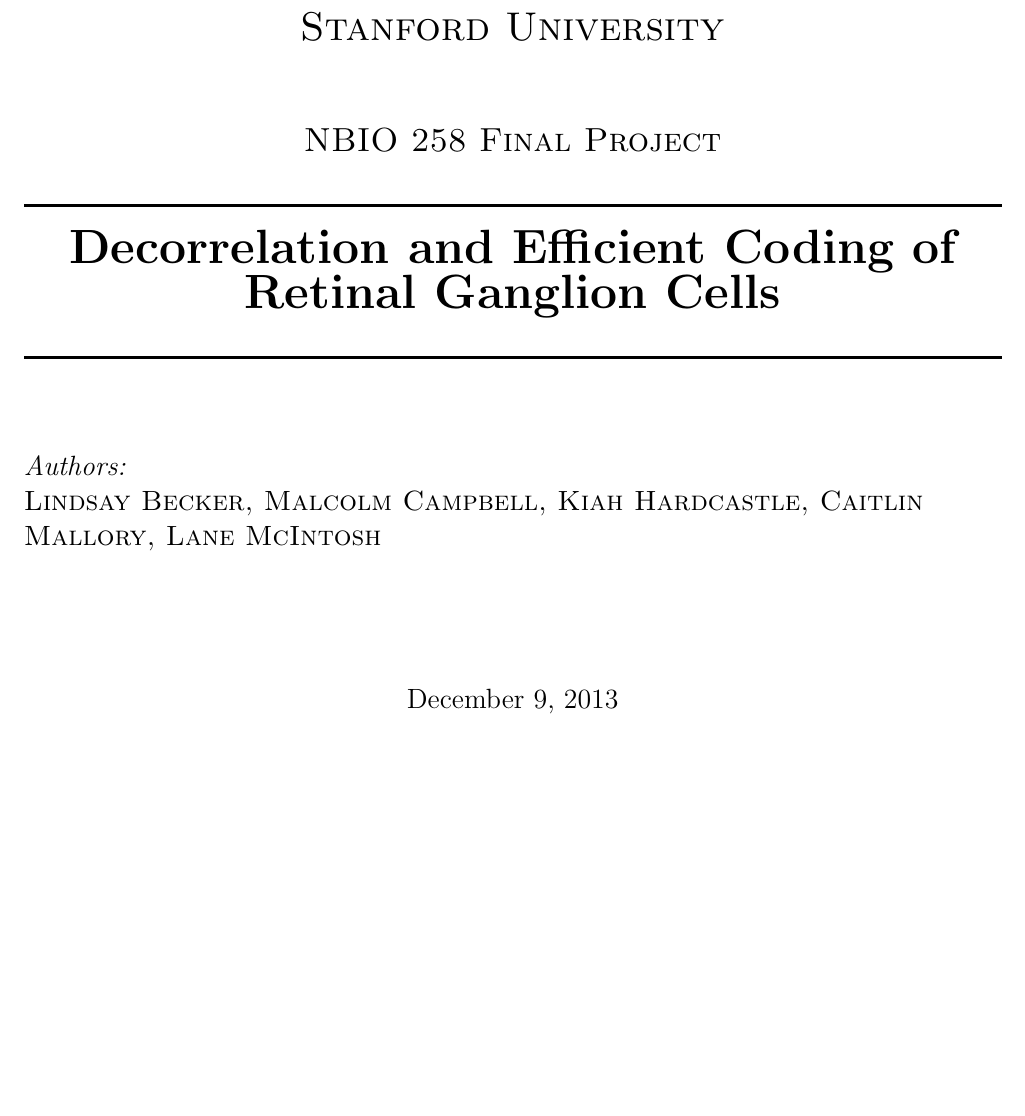
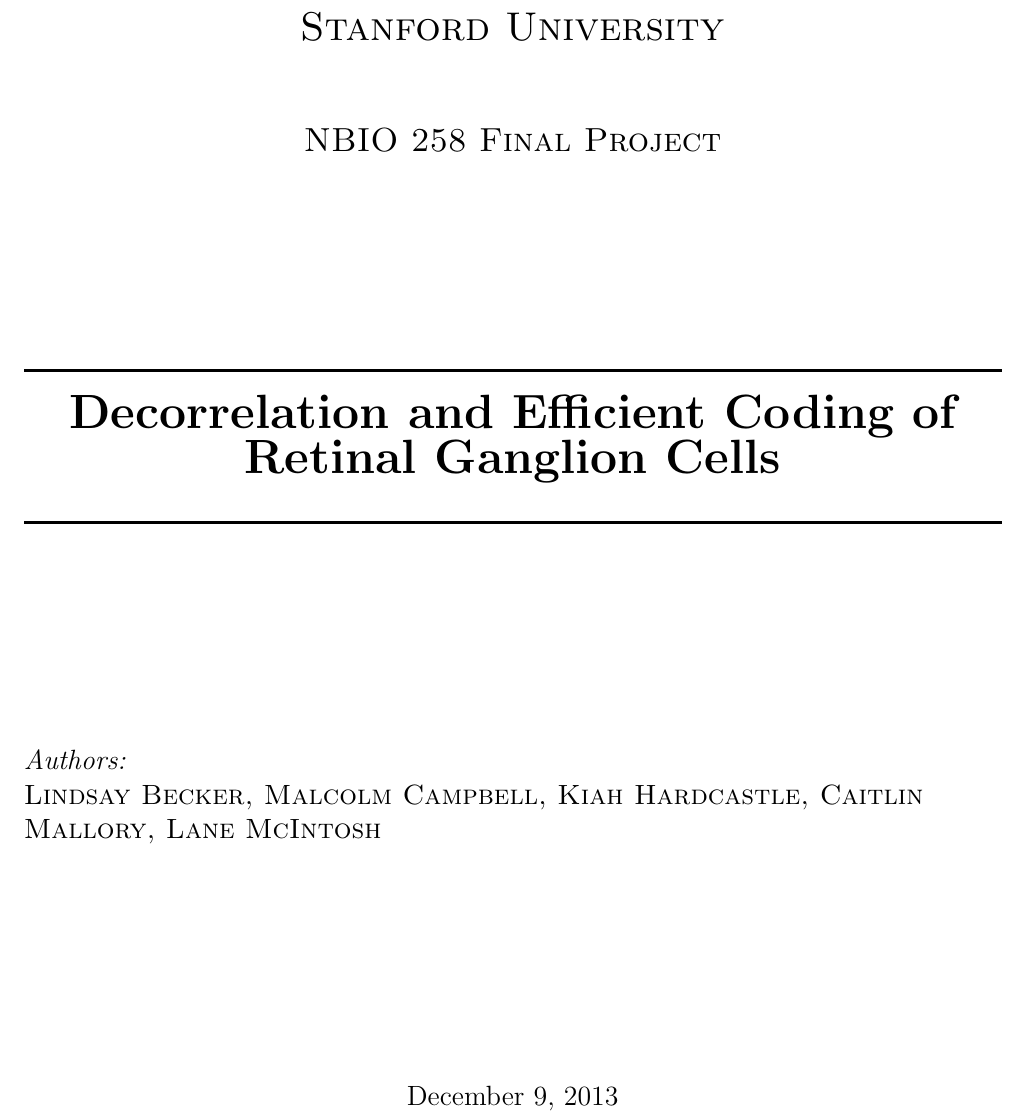
Before and after one commit to lmcintosh/reproducing-pitkow-meister, a LaTeX paper (Final Project.tex): part of page 1 of 4, cut so that both start at the same text, the shorter picture padded with empty space. Compiled offline with pdfLaTeX.

Commit message:
updated title page

```diff
--- a/Final Project.tex
+++ b/Final Project.tex
@@ -46,18 +46,21 @@
 \textsc{\Large NBIO 258 Final Project}\\[0.5cm] % Major heading such as course name
 %\textsc{\large Department of Mathematics}\\[0.5cm] % Minor heading such as course title
 
+\vspace{3cm}
+
 
 \HRule \\[0.4cm]
 { \huge \bfseries Decorrelation and Efficient Coding of Retinal Ganglion Cells}\\[0.4cm] % Title of your document
 \HRule \\[1.5cm]
 
+\vspace{2cm}
 
 \begin{flushleft} \large
 \textit{Authors:}\\
 \textsc{Lindsay Becker, Malcolm Campbell, Kiah Hardcastle, Caitlin Mallory, Lane McIntosh} % Your name
 \end{flushleft}
 
-\vspace{2cm}
+\vspace{4cm}
 
 
 
```
Also changed, not shown: Final Project.pdf, 2 other files.
